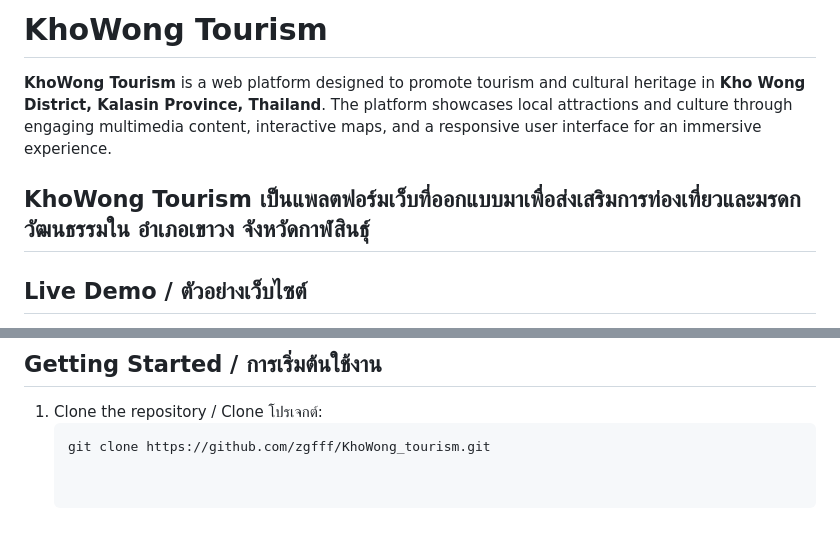
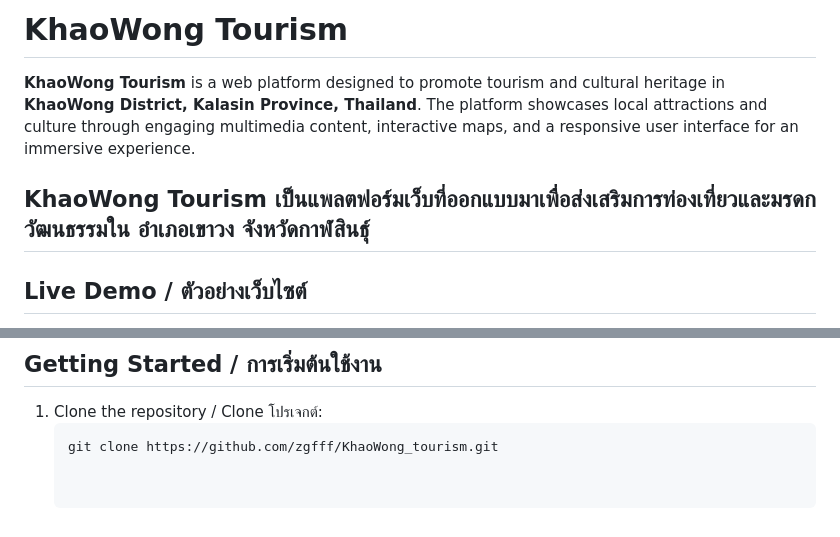
Before and after one commit to zgfff/KhoWong_tourism, a Markdown page: README.md, 2 parts joined by grey strips. Drawn GitHub-style.

````diff
--- a/README.md
+++ b/README.md
@@ -1,8 +1,8 @@
-# KhoWong Tourism
+# KhaoWong Tourism
 
-**KhoWong Tourism** is a web platform designed to promote tourism and cultural heritage in **Kho Wong District, Kalasin Province, Thailand**. The platform showcases local attractions and culture through engaging multimedia content, interactive maps, and a responsive user interface for an immersive experience.
+**KhaoWong Tourism** is a web platform designed to promote tourism and cultural heritage in **KhaoWong District, Kalasin Province, Thailand**. The platform showcases local attractions and culture through engaging multimedia content, interactive maps, and a responsive user interface for an immersive experience.
 
-**KhoWong Tourism** เป็นแพลตฟอร์มเว็บที่ออกแบบมาเพื่อส่งเสริมการท่องเที่ยวและมรดกวัฒนธรรมใน **อำเภอเขาวง จังหวัดกาฬสินธุ์**
+**KhaoWong Tourism** เป็นแพลตฟอร์มเว็บที่ออกแบบมาเพื่อส่งเสริมการท่องเที่ยวและมรดกวัฒนธรรมใน **อำเภอเขาวง จังหวัดกาฬสินธุ์**
 ---
 
 ## Live Demo / ตัวอย่างเว็บไซต์
@@ -42,4 +42,4 @@
 
 1. Clone the repository / Clone โปรเจกต์:
    ```bash
-   git clone https://github.com/zgfff/KhoWong_tourism.git
+   git clone https://github.com/zgfff/KhaoWong_tourism.git
````
